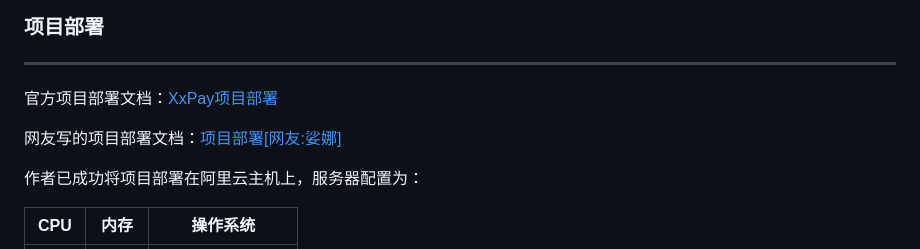
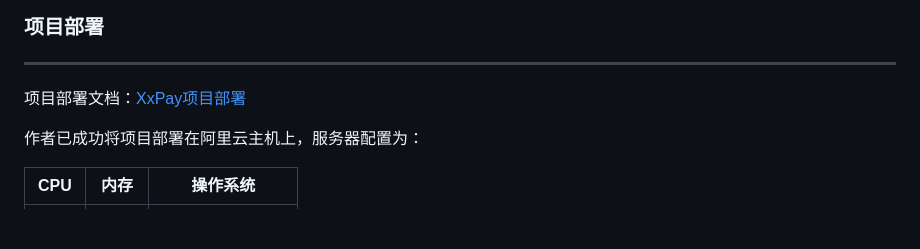
Before and after one commit to mklhollund064718/nextjs-project, a Markdown page: README.md, the part around the change. Drawn GitHub-style; blank space fills up the shorter version.

Commit message:
修改测试代码

```diff
--- a/README.md
+++ b/README.md
@@ -69,9 +69,7 @@ xxpay-server > xxpay-config > xxpay-service > xxpay-web > xxpay-gateway
 ### 项目部署
 ***
 
-官方项目部署文档：[XxPay项目部署](http://docs.xxpay.org/docs/deploy "xxpay部署")
-
-网友写的项目部署文档：[项目部署[网友:娑娜] ](http://docs.xxpay.org/docs/deploy_1 "xxpay部署")
+项目部署文档：[XxPay项目部署](http://docs.xxpay.org/docs/deploy "xxpay部署")
 
 作者已成功将项目部署在阿里云主机上，服务器配置为：
 
```
